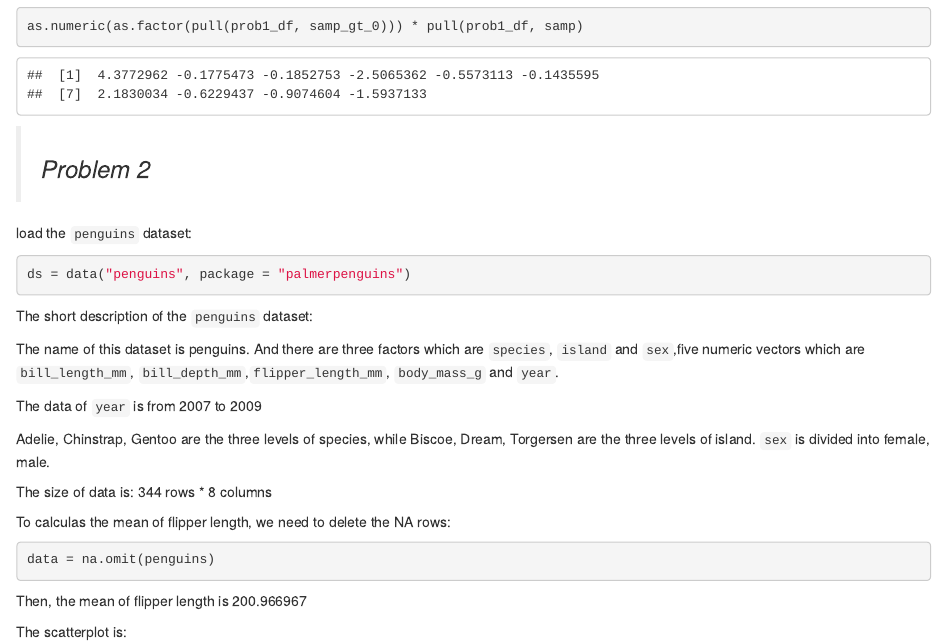
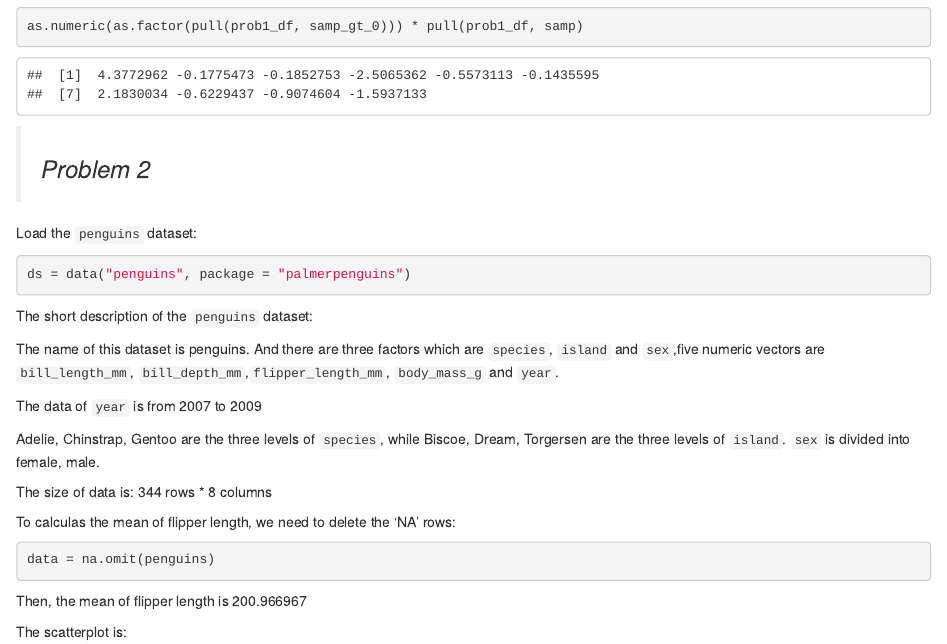
Before and after one commit to sgpsu98/p8105_hw1_ps3195, an R Markdown document (p8105_hw1_ps3195.Rmd): the page in a window 1100 px wide, from 2000 px down. Rendered offline with R 4.5, knitr and Pandoc, with nearby package versions; code that draws random numbers runs with fixed seeds of ours.

Commit message:
correct some words

````diff
--- a/p8105_hw1_ps3195.Rmd
+++ b/p8105_hw1_ps3195.Rmd
@@ -84,7 +84,7 @@ as.numeric(as.factor(pull(prob1_df, samp_gt_0))) * pull(prob1_df, samp)
 
 >### *Problem 2*
 
-load the `penguins` dataset:
+Load the `penguins` dataset:
 
 
 ```{r}
@@ -94,19 +94,19 @@ ds = data("penguins", package = "palmerpenguins")
 The short description of the `penguins` dataset:
 
 
-The name of this dataset is `r ds`. And there are three factors which are `species`, `island` and `sex`,five numeric vectors which are `bill_length_mm`, `bill_depth_mm`,`flipper_length_mm`, `body_mass_g` and `year`.
+The name of this dataset is `r ds`. And there are three factors which are `species`, `island` and `sex`,five numeric vectors are `bill_length_mm`, `bill_depth_mm`,`flipper_length_mm`, `body_mass_g` and `year`.
 
 
 The data of `year` is from `r min(pull(penguins, year))` to `r max(pull(penguins, year))`
 
 
-`r levels(pull(penguins, species))` are the three levels of species, while `r levels(pull(penguins, island))` are the three levels of island. `sex` is divided into `r levels(pull(penguins, sex))`.
+`r levels(pull(penguins, species))` are the three levels of `species`, while `r levels(pull(penguins, island))` are the three levels of `island`. `sex` is divided into `r levels(pull(penguins, sex))`.
 
 
 The size of data is: `r nrow(penguins)` rows * `r ncol(penguins)` columns
 
 
-To calculas the mean of flipper length, we need to delete the NA rows:
+To calculas the mean of flipper length, we need to delete the 'NA' rows:
 
 
 ```{r delete_NA_rows}
````
Also changed, not shown: p8105_hw1_ps3195.html, scatter_plot.pdf.
